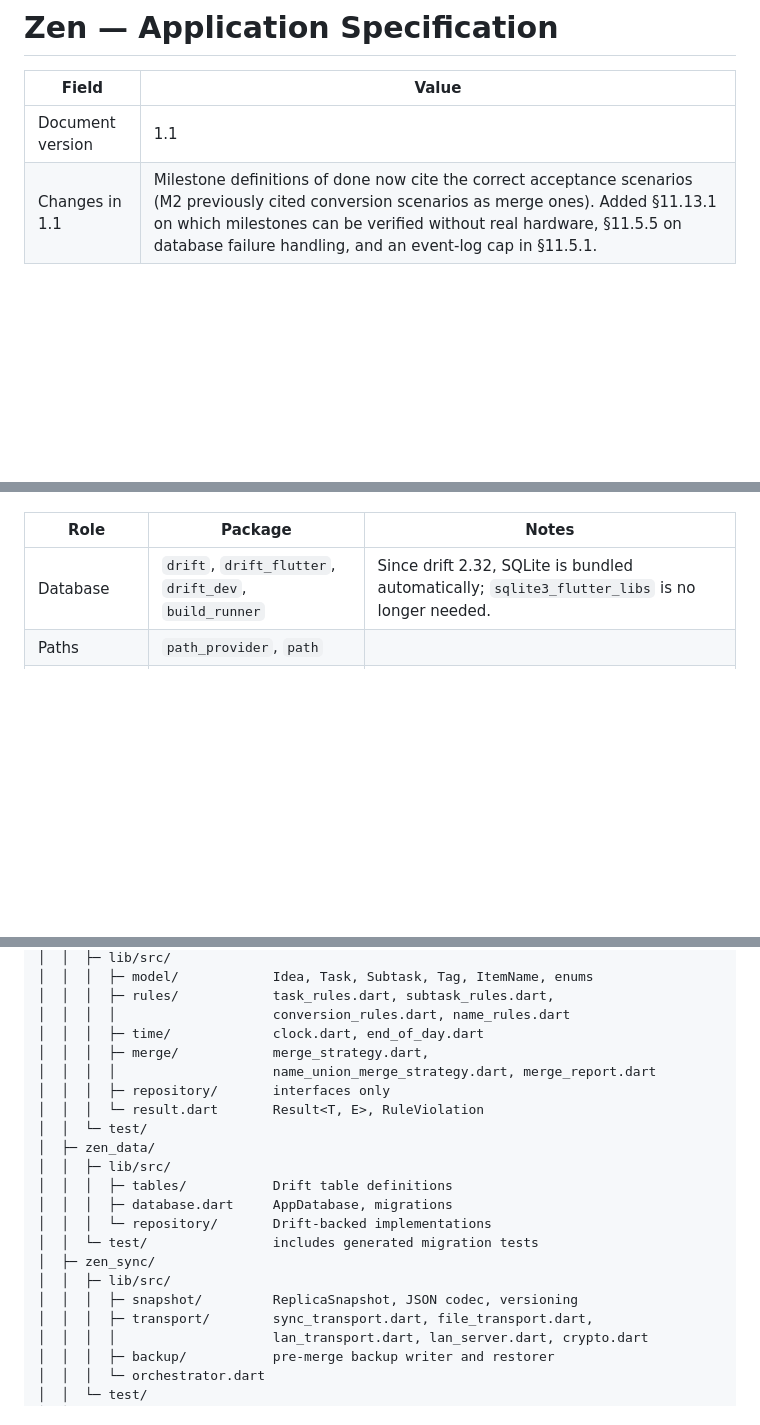
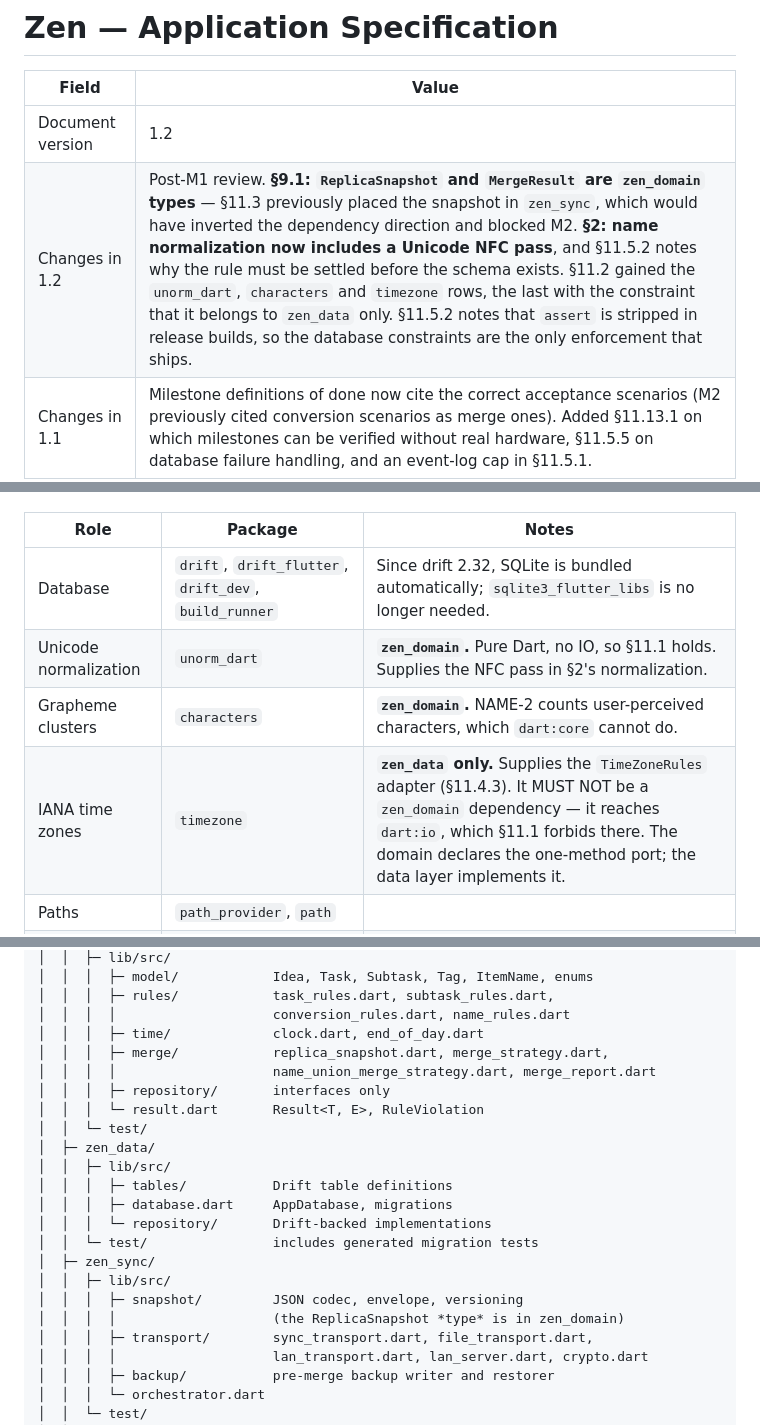
Before and after one commit to jkilfoy/Zen, a Markdown page: ZEN_SPEC.md, 3 parts joined by grey strips. Drawn GitHub-style; blank space fills up the shorter version.

Commit message:
ZEN_SPEC.md v1.2: post-M1 review
Owner's revision. Five changes, three of which bear on code that exists:

- §2: name normalization gains a Unicode NFC pass, as its first step. The
  reason given is concrete - the two target devices have different input
  stacks, so without it the same name typed on Windows and on Android fails
  to match during a merge and appears twice after syncing.
- §11.5.2: that rule must be settled before the name_normalized column
  exists, because changing it later needs a migration that recomputes every
  row and can fail where two previously distinct rows collide.
- §11.5.2: assert is stripped from release builds, so the CHECK constraints
  and unique indexes are the only enforcement that ships.
- §9.1, §11.3: ReplicaSnapshot and MergeResult are zen_domain types, in
  merge/replica_snapshot.dart. zen_sync keeps only the envelope and codec.
  Placing the snapshot in zen_sync would have made zen_domain depend on it
  and inverted the dependency direction. This is M2 work.
- §11.2: gains rows for unorm_dart and characters (zen_domain) and timezone
  (zen_data only), the last confirming the port introduced in D-M1-2.

Committed as its own change so the code that follows has something to cite.

Co-Authored-By: Claude Opus 5 <noreply@anthropic.com>

```diff
--- a/ZEN_SPEC.md
+++ b/ZEN_SPEC.md
@@ -2,7 +2,8 @@
 
 | Field | Value |
 |---|---|
-| Document version | 1.1 |
+| Document version | 1.2 |
+| Changes in 1.2 | Post-M1 review. **§9.1: `ReplicaSnapshot` and `MergeResult` are `zen_domain` types** — §11.3 previously placed the snapshot in `zen_sync`, which would have inverted the dependency direction and blocked M2. **§2: name normalization now includes a Unicode NFC pass**, and §11.5.2 notes why the rule must be settled before the schema exists. §11.2 gained the `unorm_dart`, `characters` and `timezone` rows, the last with the constraint that it belongs to `zen_data` only. §11.5.2 notes that `assert` is stripped in release builds, so the database constraints are the only enforcement that ships. |
 | Changes in 1.1 | Milestone definitions of done now cite the correct acceptance scenarios (M2 previously cited conversion scenarios as merge ones). Added §11.13.1 on which milestones can be verified without real hardware, §11.5.5 on database failure handling, and an event-log cap in §11.5.1. |
 | Changes from 0.4 | §11 written in full: Flutter + Drift + Riverpod, four-package layout, schema and constraints, snapshot format, both sync transports, pre-merge backup, packaging, CI, testing requirements and the agent's implementation order. §3.6, §5.11 and §9.2 point at it. §12 became the declined-additions record; §13 gained the architecture decisions. |
 | Status | **COMPLETE — ready to hand to an implementing agent.** Every question raised in drafting is resolved (§13). §12 records additions that were considered and deliberately left out. |
@@ -582,6 +587,9 @@ Target the Flutter **stable** channel, pinned to an exact version in `.fvmrc` an
 | Role | Package | Notes |
 |---|---|---|
 | Database | `drift`, `drift_flutter`, `drift_dev`, `build_runner` | Since drift 2.32, SQLite is bundled automatically; `sqlite3_flutter_libs` is no longer needed. |
+| Unicode normalization | `unorm_dart` | **`zen_domain`.** Pure Dart, no IO, so §11.1 holds. Supplies the NFC pass in §2's normalization. |
+| Grapheme clusters | `characters` | **`zen_domain`.** NAME-2 counts user-perceived characters, which `dart:core` cannot do. |
+| IANA time zones | `timezone` | **`zen_data` only.** Supplies the `TimeZoneRules` adapter (§11.4.3). It MUST NOT be a `zen_domain` dependency — it reaches `dart:io`, which §11.1 forbids there. The domain declares the one-method port; the data layer implements it. |
 | Paths | `path_provider`, `path` | |
 | State | `flutter_riverpod` (3.x) | Plain `Notifier` / `NotifierProvider` / `StreamProvider`. No annotations, no build step. |
 | Routing | `go_router` | |
@@ -619,7 +627,7 @@ zen/
 │  │  │  ├─ rules/            task_rules.dart, subtask_rules.dart,
 │  │  │  │                    conversion_rules.dart, name_rules.dart
 │  │  │  ├─ time/             clock.dart, end_of_day.dart
-│  │  │  ├─ merge/            merge_strategy.dart,
+│  │  │  ├─ merge/            replica_snapshot.dart, merge_strategy.dart,
 │  │  │  │                    name_union_merge_strategy.dart, merge_report.dart
 │  │  │  ├─ repository/       interfaces only
 │  │  │  └─ result.dart       Result<T, E>, RuleViolation
@@ -632,7 +640,8 @@ zen/
 │  │  └─ test/                includes generated migration tests
 │  ├─ zen_sync/
 │  │  ├─ lib/src/
-│  │  │  ├─ snapshot/         ReplicaSnapshot, JSON codec, versioning
+│  │  │  ├─ snapshot/         JSON codec, envelope, versioning
+│  │  │  │                    (the ReplicaSnapshot *type* is in zen_domain)
 │  │  │  ├─ transport/        sync_transport.dart, file_transport.dart,
 │  │  │  │                    lan_transport.dart, lan_server.dart, crypto.dart
 │  │  │  ├─ backup/           pre-merge backup writer and restorer
```
Also changed, not shown: other parts of ZEN_SPEC.md (+8 -2 lines).
